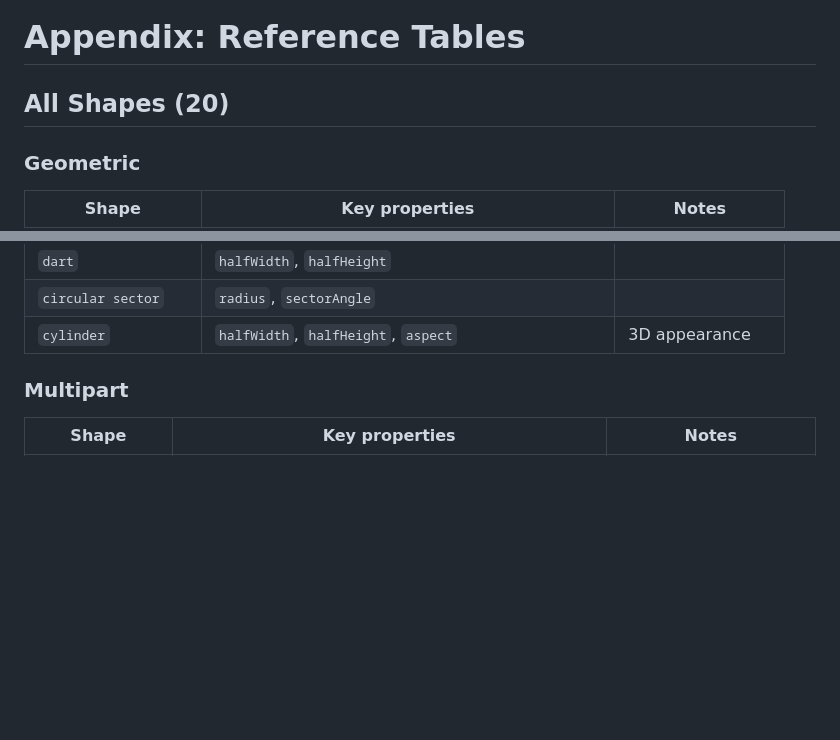
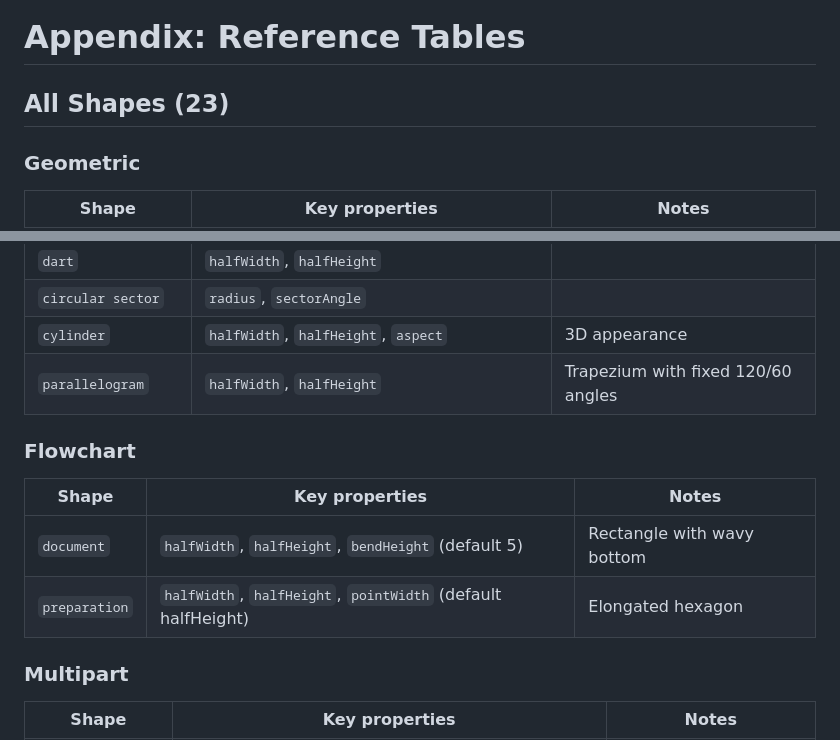
Before and after one commit to sergio0p/tikz-svg, a Markdown page: docs/Manual/appendix-reference.md, 2 parts joined by grey strips. GitHub-like rendering; blank space fills up the shorter version.

Commit message:
Document parallelogram, document, and preparation shapes in Manual
Co-Authored-By: Claude Opus 4.6 (1M context) <noreply@anthropic.com>

```diff
--- a/docs/Manual/appendix-reference.md
+++ b/docs/Manual/appendix-reference.md
@@ -1,6 +1,6 @@
 # Appendix: Reference Tables
 
-## All Shapes (20)
+## All Shapes (23)
 
 ### Geometric
 
@@ -19,6 +19,14 @@
 | `dart` | `halfWidth`, `halfHeight` | |
 | `circular sector` | `radius`, `sectorAngle` | |
 | `cylinder` | `halfWidth`, `halfHeight`, `aspect` | 3D appearance |
+| `parallelogram` | `halfWidth`, `halfHeight` | Trapezium with fixed 120/60 angles |
+
+### Flowchart
+
+| Shape | Key properties | Notes |
+|-------|---------------|-------|
+| `document` | `halfWidth`, `halfHeight`, `bendHeight` (default 5) | Rectangle with wavy bottom |
+| `preparation` | `halfWidth`, `halfHeight`, `pointWidth` (default halfHeight) | Elongated hexagon |
 
 ### Multipart
 
```
Also changed, not shown: docs/Manual/02-nodes-and-positioning.md (+4 -2 lines).
